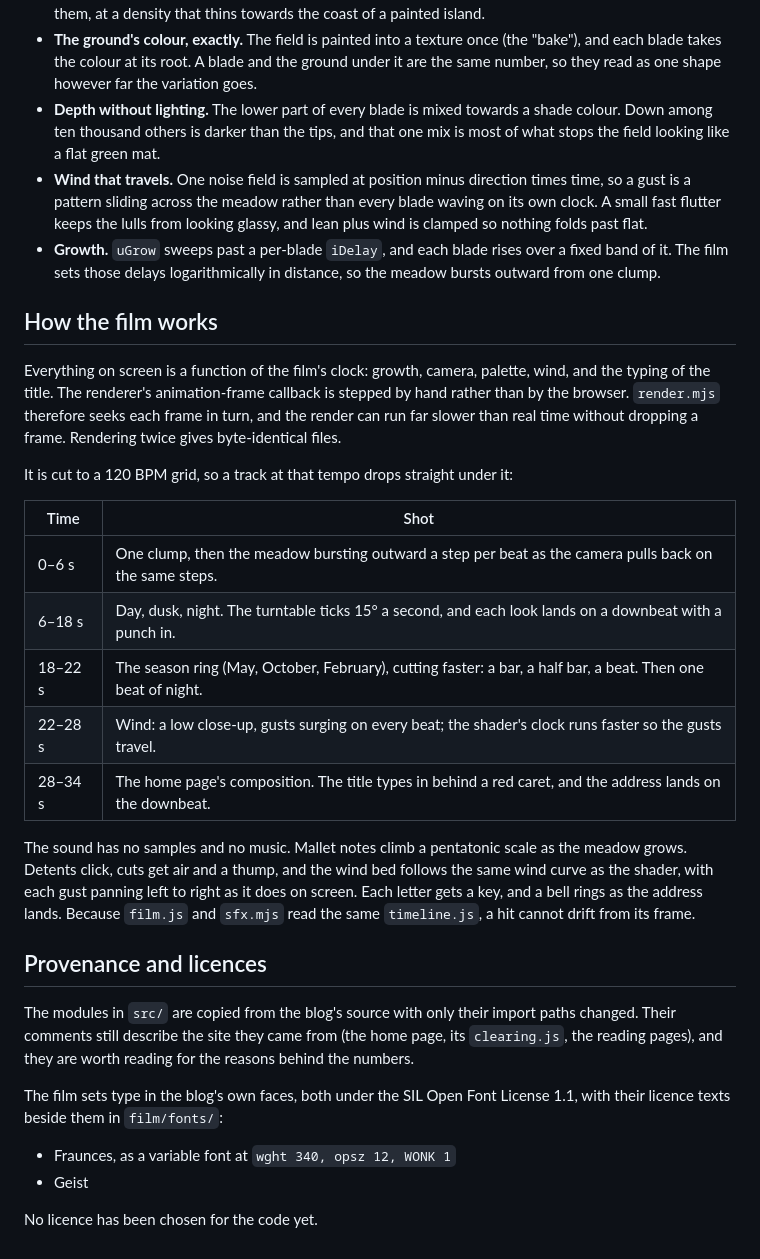
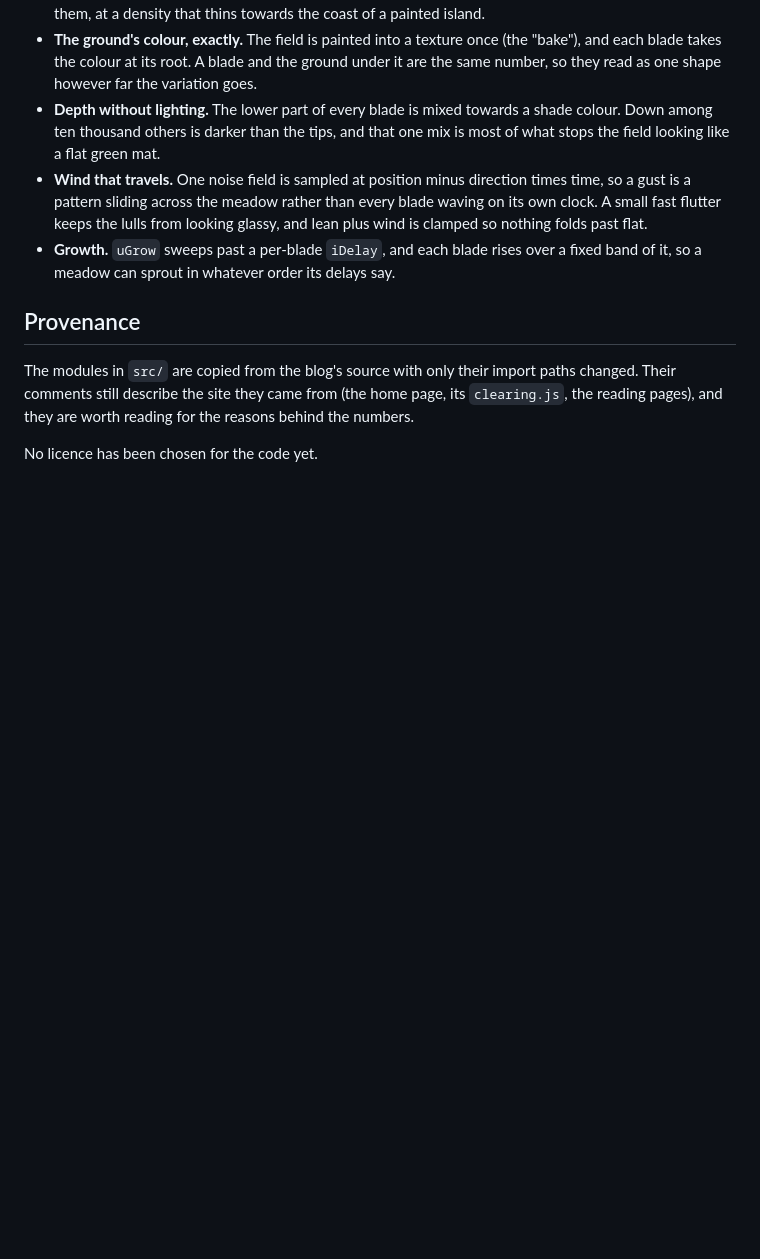
Before and after one commit to sangloo/stylized-grass, a Markdown page: README.md, the part around one of its changes. Rendered like a GitHub page; blank space fills up the shorter version.

```diff
--- a/README.md
+++ b/README.md
@@ -66,31 +56,10 @@ The modules import `"three"` by name, so the page needs an import map (see `exam
 - **The ground's colour, exactly.** The field is painted into a texture once (the "bake"), and each blade takes the colour at its root. A blade and the ground under it are the same number, so they read as one shape however far the variation goes.
 - **Depth without lighting.** The lower part of every blade is mixed towards a shade colour. Down among ten thousand others is darker than the tips, and that one mix is most of what stops the field looking like a flat green mat.
 - **Wind that travels.** One noise field is sampled at position minus direction times time, so a gust is a pattern sliding across the meadow rather than every blade waving on its own clock. A small fast flutter keeps the lulls from looking glassy, and lean plus wind is clamped so nothing folds past flat.
-- **Growth.** `uGrow` sweeps past a per-blade `iDelay`, and each blade rises over a fixed band of it. The film sets those delays logarithmically in distance, so the meadow bursts outward from one clump.
+- **Growth.** `uGrow` sweeps past a per-blade `iDelay`, and each blade rises over a fixed band of it, so a meadow can sprout in whatever order its delays say.
 
-## How the film works
-
-Everything on screen is a function of the film's clock: growth, camera, palette, wind, and the typing of the title. The renderer's animation-frame callback is stepped by hand rather than by the browser. `render.mjs` therefore seeks each frame in turn, and the render can run far slower than real time without dropping a frame. Rendering twice gives byte-identical files.
-
-It is cut to a 120 BPM grid, so a track at that tempo drops straight under it:
-
-| Time    | Shot                                                                                                         |
-| ------- | ------------------------------------------------------------------------------------------------------------ |
-| 0–6 s   | One clump, then the meadow bursting outward a step per beat as the camera pulls back on the same steps.      |
-| 6–18 s  | Day, dusk, night. The turntable ticks 15° a second, and each look lands on a downbeat with a punch in.       |
-| 18–22 s | The season ring (May, October, February), cutting faster: a bar, a half bar, a beat. Then one beat of night. |
-| 22–28 s | Wind: a low close-up, gusts surging on every beat; the shader's clock runs faster so the gusts travel.       |
-| 28–34 s | The home page's composition. The title types in behind a red caret, and the address lands on the downbeat.   |
-
-The sound has no samples and no music. Mallet notes climb a pentatonic scale as the meadow grows. Detents click, cuts get air and a thump, and the wind bed follows the same wind curve as the shader, with each gust panning left to right as it does on screen. Each letter gets a key, and a bell rings as the address lands. Because `film.js` and `sfx.mjs` read the same `timeline.js`, a hit cannot drift from its frame.
-
-## Provenance and licences
+## Provenance
 
 The modules in `src/` are copied from the blog's source with only their import paths changed. Their comments still describe the site they came from (the home page, its `clearing.js`, the reading pages), and they are worth reading for the reasons behind the numbers.
 
-The film sets type in the blog's own faces, both under the SIL Open Font License 1.1, with their licence texts beside them in `film/fonts/`:
-
-- Fraunces, as a variable font at `wght 340, opsz 12, WONK 1`
-- Geist
-
 No licence has been chosen for the code yet.
```
Also changed, not shown: other parts of README.md (+21 -31 lines), docs/contact-sheet.jpg (deleted), docs/looks.jpg (added), docs/meadow.jpg (added), docs/poster.jpg (deleted), 14 other files.
